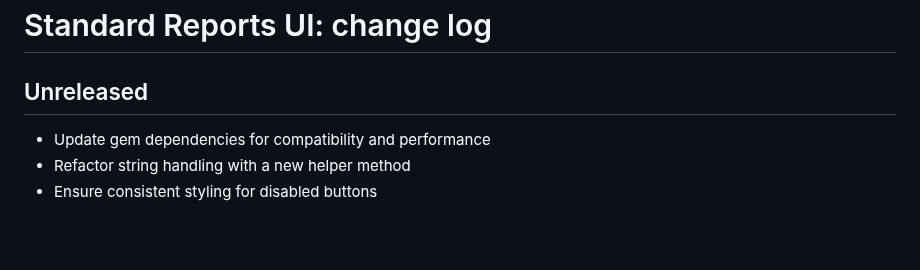
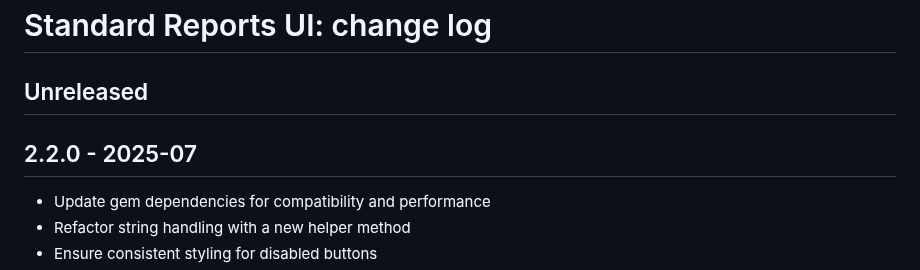
Before and after one commit to epimorphics/standard-reports-ui, a Markdown page: CHANGELOG.md, the part around the change. Rendered like a GitHub page; blank space fills up the shorter version.

Commit message:
docs: update changelog for recent release
 - introduce new heading for version 2.2.0

```diff
--- a/CHANGELOG.md
+++ b/CHANGELOG.md
@@ -1,6 +1,8 @@
 # Standard Reports UI: change log
 
 ## Unreleased
+
+## 2.2.0 - 2025-07
 
 - Update gem dependencies for compatibility and performance
 - Refactor string handling with a new helper method
```
